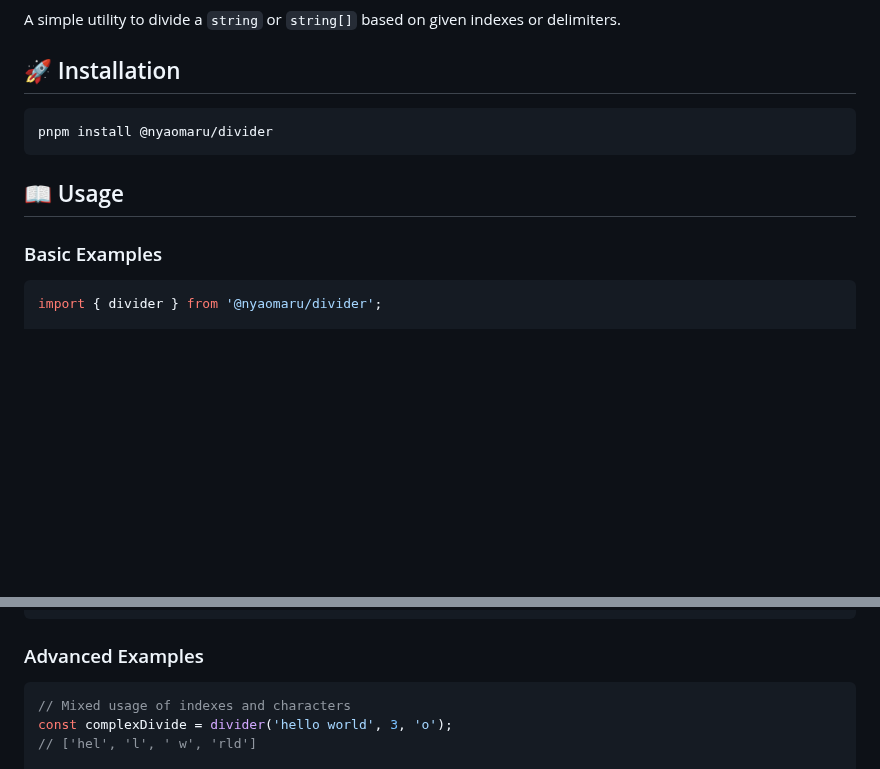
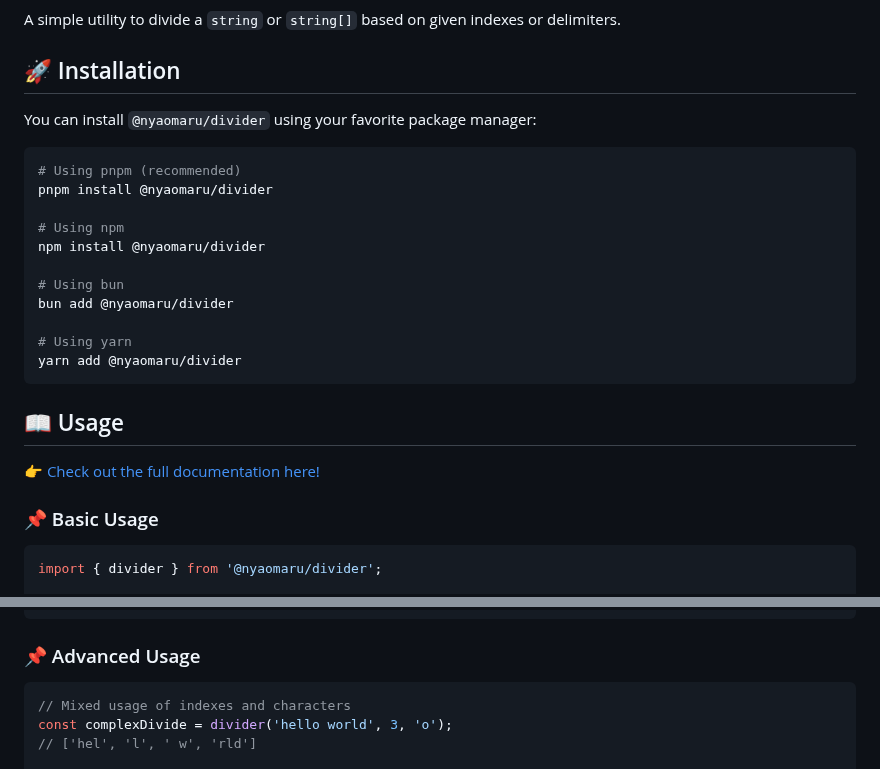
Before and after one commit to taj54/divider, a Markdown page: README.md, 2 parts joined by grey strips. Rendered like a GitHub page; blank space fills up the shorter version.

Commit message:
update: add divider docs link

````diff
--- a/README.md
+++ b/README.md
@@ -23,13 +23,27 @@ A simple utility to divide a `string` or `string[]` based on given indexes or de
 
 ## 🚀 Installation
 
+You can install `@nyaomaru/divider` using your favorite package manager:
+
 ```sh
+# Using pnpm (recommended)
 pnpm install @nyaomaru/divider
+
+# Using npm
+npm install @nyaomaru/divider
+
+# Using bun
+bun add @nyaomaru/divider
+
+# Using yarn
+yarn add @nyaomaru/divider
 ```
 
 ## 📖 Usage
 
-### Basic Examples
+👉 [Check out the full documentation here!](https://divider-docs.vercel.app/)
+
+### 📌 Basic Usage
 
 ```ts
 import { divider } from '@nyaomaru/divider';
@@ -58,7 +72,7 @@ const dividedWordsWithFlattenOption = divider(words, 2, { flatten: true });
 // ['he', 'llo', 'wo', 'rld']
 ```
 
-### Advanced Examples
+### 📌 Advanced Usage
 
 ```ts
 // Mixed usage of indexes and characters
````
